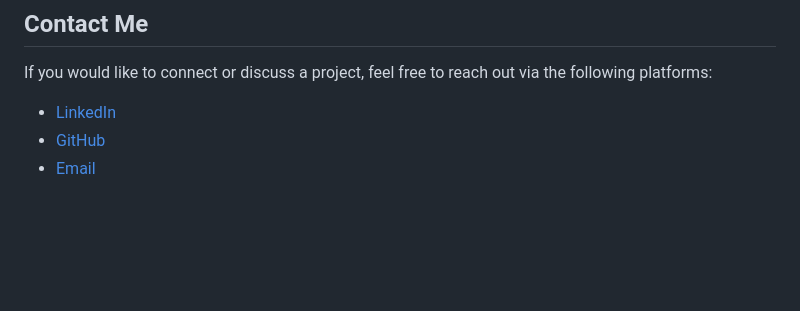
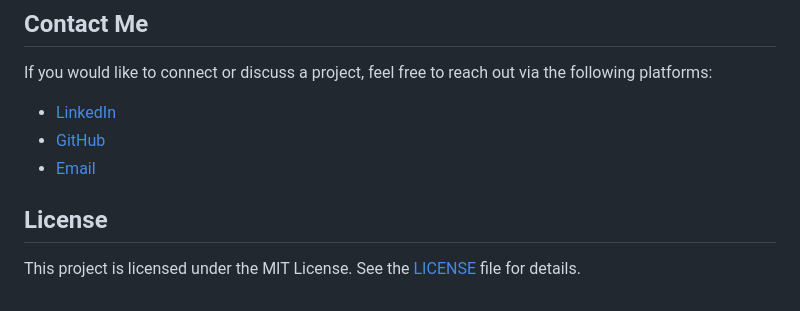
Before and after one commit to tobangado69/rohimdev.com, a Markdown page: README.md, the part around one of its changes. GitHub-like rendering; blank space fills up the shorter version.

Commit message:
Add licens

```diff
--- a/README.md
+++ b/README.md
@@ -162,3 +161,6 @@ If you would like to connect or discuss a project, feel free to reach out via th
 - [LinkedIn](https://www.linkedin.com/in/tobangado/)
 - [GitHub](https://github.com/tobangado69)
 - [Email](mailto:rohimjoy70@gmail.com)
+
+## License
+This project is licensed under the MIT License. See the [LICENSE](LICENSE) file for details.
```
Also changed, not shown: other parts of README.md (+0 -1 lines).
